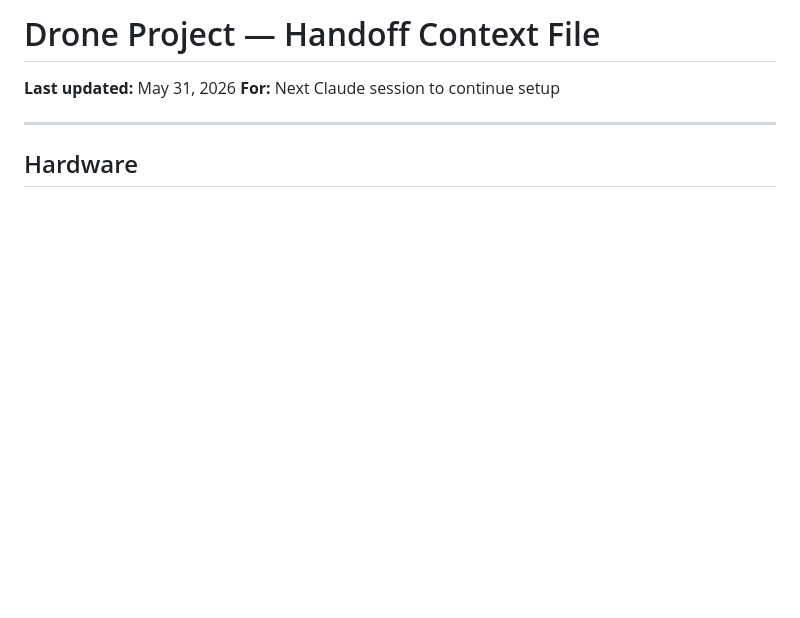
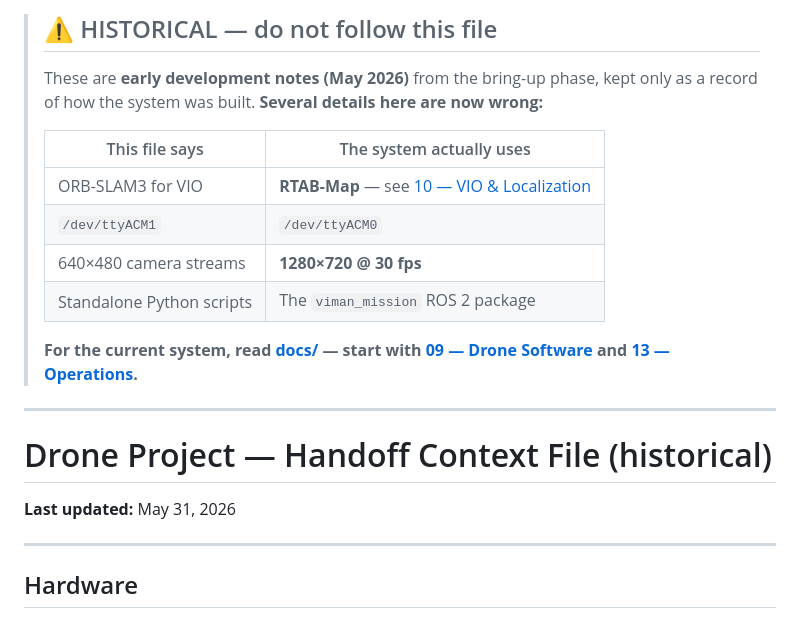
Before and after one commit to s-k-0-1/gps-denied-drone-survey, a Markdown page: drone/legacy/CONTEXT_handoff.md, the part around the change. Rendered like a GitHub page; blank space fills up the shorter version.

Commit message:
Mark old handoff notes as historical and move to legacy

```diff
--- a/drone/CONTEXT_handoff.md
+++ b/drone/legacy/CONTEXT_handoff.md
@@ -1,6 +1,23 @@
-# Drone Project — Handoff Context File
+> ## ⚠️ HISTORICAL — do not follow this file
+>
+> These are **early development notes (May 2026)** from the bring-up phase, kept only as a record
+> of how the system was built. **Several details here are now wrong:**
+>
+> | This file says | The system actually uses |
+> |---|---|
+> | ORB-SLAM3 for VIO | **RTAB-Map** — see [10 — VIO & Localization](../../docs/10_VIO_LOCALIZATION.md) |
+> | `/dev/ttyACM1` | `/dev/ttyACM0` |
+> | 640×480 camera streams | **1280×720 @ 30 fps** |
+> | Standalone Python scripts | The `viman_mission` ROS 2 package |
+>
+> **For the current system, read [docs/](../../docs/) — start with
+> [09 — Drone Software](../../docs/09_DRONE_SOFTWARE.md) and
+> [13 — Operations](../../docs/13_OPERATIONS.md).**
+
+---
+
+# Drone Project — Handoff Context File (historical)
 **Last updated:** May 31, 2026
-**For:** Next Claude session to continue setup
 
 ---
 
```
